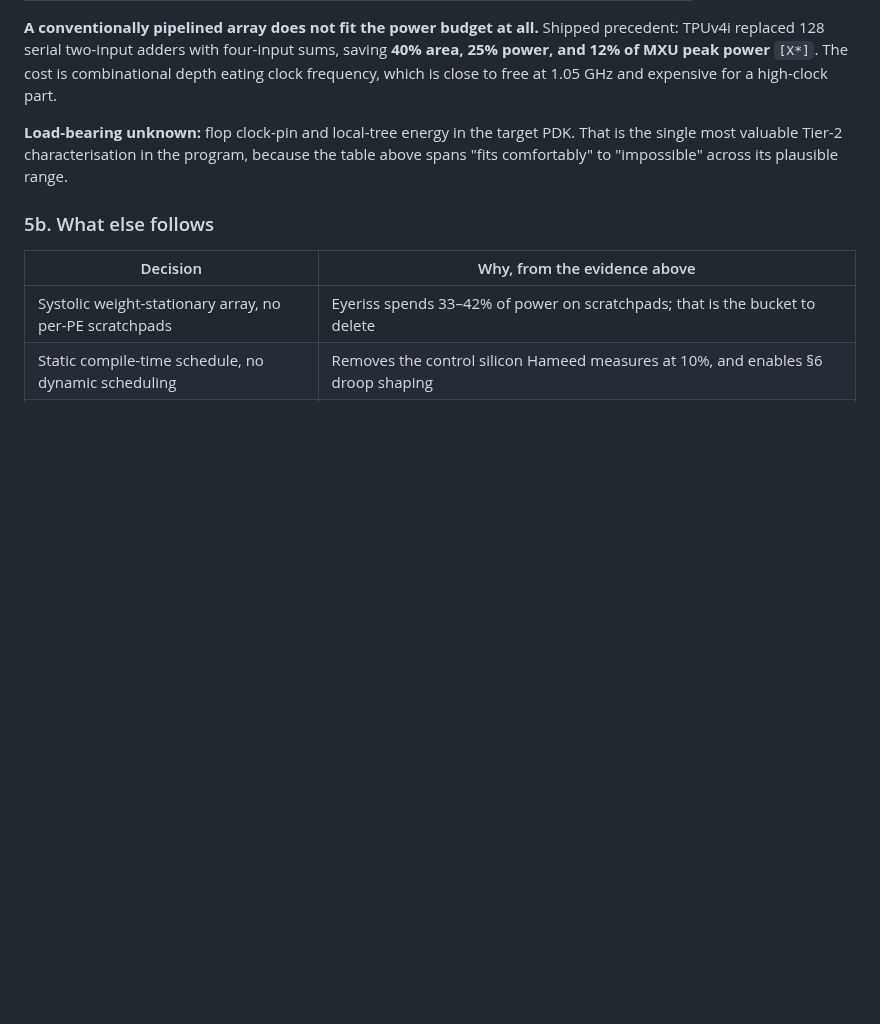
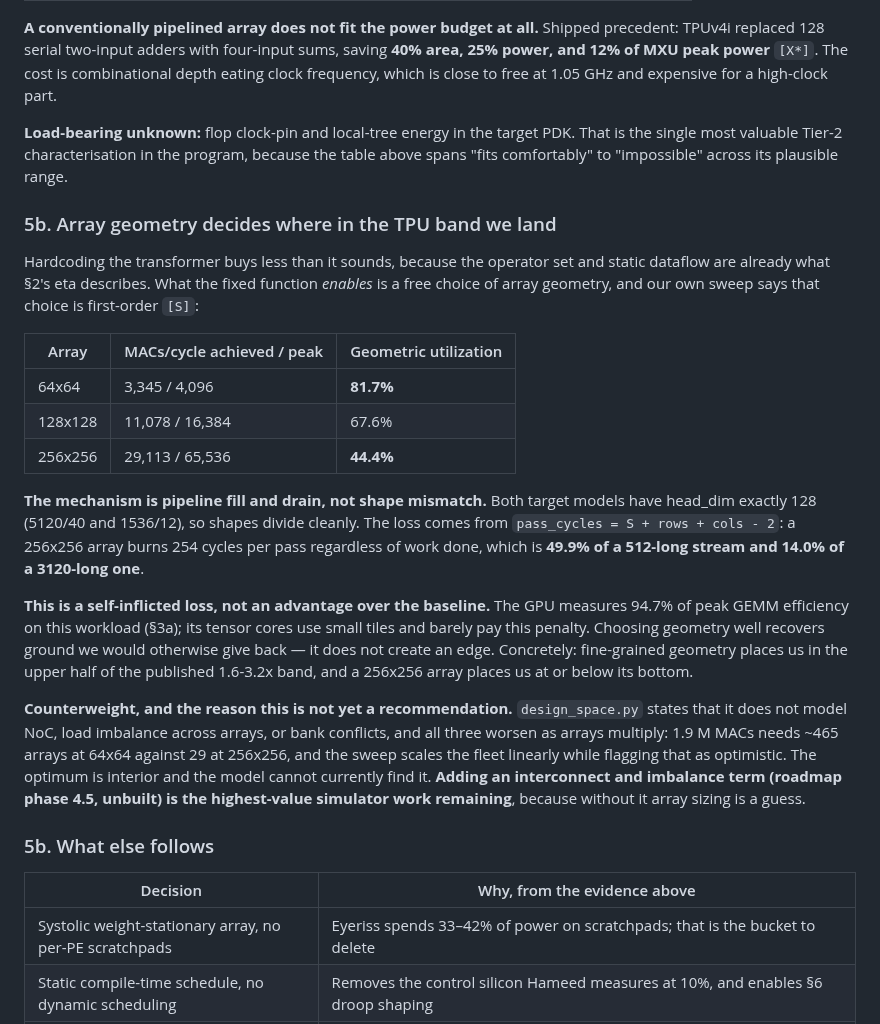
Before and after one commit to Council-of-Unicorns/public-website, a Markdown page: archive/ETA_REPORT.md, the part around the change. GitHub-like rendering; blank space fills up the shorter version.

Commit message:
archive: refresh ETA_REPORT with the array-geometry finding
Co-Authored-By: Claude Fable 5 <noreply@anthropic.com>
Claude-Session: https://claude.ai/code/session_01GDBp8q5ZYNDR5p7h5y3bE3

```diff
--- a/archive/ETA_REPORT.md
+++ b/archive/ETA_REPORT.md
@@ -221,6 +221,37 @@ frequency, which is close to free at 1.05 GHz and expensive for a high-clock par
 single most valuable Tier-2 characterisation in the program, because the table above spans
 "fits comfortably" to "impossible" across its plausible range.
 
+### 5b. Array geometry decides where in the TPU band we land
+
+Hardcoding the transformer buys less than it sounds, because the operator set and static
+dataflow are already what §2's eta describes. What the fixed function *enables* is a free
+choice of array geometry, and our own sweep says that choice is first-order `[S]`:
+
+| Array | MACs/cycle achieved / peak | Geometric utilization |
+|---|---|---|
+| 64x64 | 3,345 / 4,096 | **81.7%** |
+| 128x128 | 11,078 / 16,384 | 67.6% |
+| 256x256 | 29,113 / 65,536 | **44.4%** |
+
+**The mechanism is pipeline fill and drain, not shape mismatch.** Both target models have
+head_dim exactly 128 (5120/40 and 1536/12), so shapes divide cleanly. The loss comes from
+`pass_cycles = S + rows + cols - 2`: a 256x256 array burns 254 cycles per pass regardless of
+work done, which is **49.9% of a 512-long stream and 14.0% of a 3120-long one**.
+
+**This is a self-inflicted loss, not an advantage over the baseline.** The GPU measures
+94.7% of peak GEMM efficiency on this workload (§3a); its tensor cores use small tiles and
+barely pay this penalty. Choosing geometry well recovers ground we would otherwise give
+back — it does not create an edge. Concretely: fine-grained geometry places us in the upper
+half of the published 1.6-3.2x band, and a 256x256 array places us at or below its bottom.
+
+**Counterweight, and the reason this is not yet a recommendation.** `design_space.py`
+states that it does not model NoC, load imbalance across arrays, or bank conflicts, and all
+three worsen as arrays multiply: 1.9 M MACs needs ~465 arrays at 64x64 against 29 at
+256x256, and the sweep scales the fleet linearly while flagging that as optimistic. The
+optimum is interior and the model cannot currently find it. **Adding an interconnect and
+imbalance term (roadmap phase 4.5, unbuilt) is the highest-value simulator work remaining**,
+because without it array sizing is a guess.
+
 ### 5b. What else follows
 
 | Decision | Why, from the evidence above |
```
